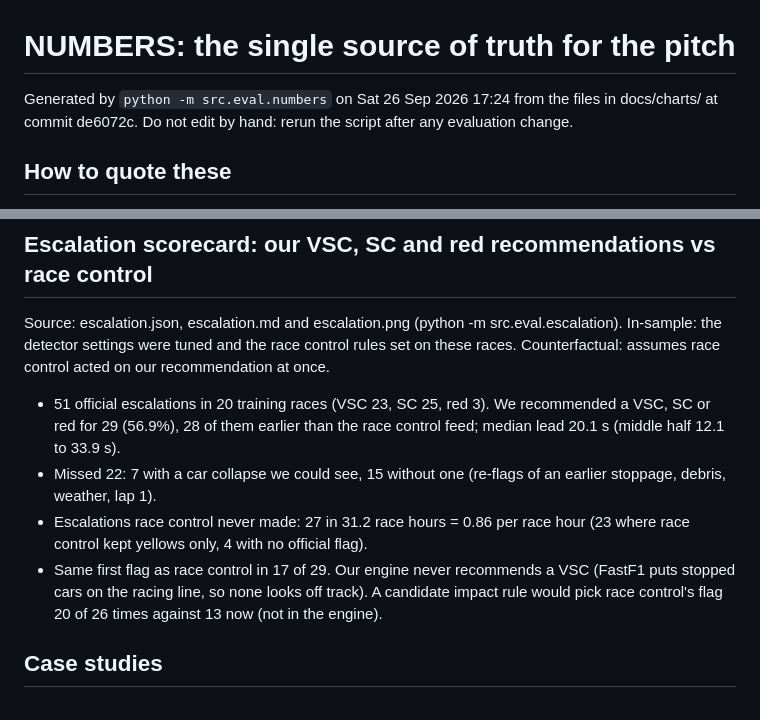
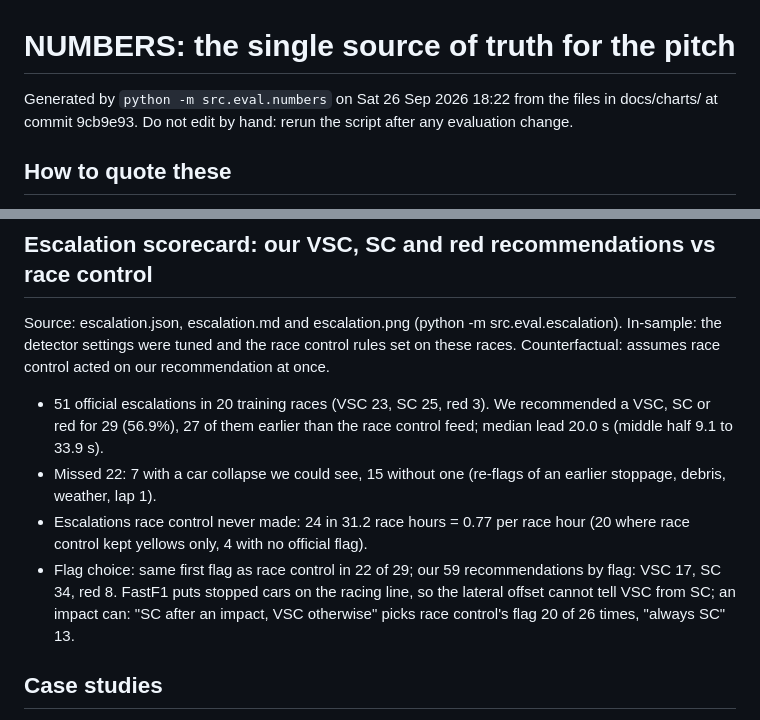
Before and after one commit to Pseudocoder28/Fast-Flag, a Markdown page: docs/charts/NUMBERS.md, 2 parts joined by grey strips. Rendered like a GitHub page.

Commit message:
A: NUMBERS.md with the rescored escalation scorecard
Co-Authored-By: Claude Opus 5.5 <noreply@anthropic.com>

```diff
--- a/docs/charts/NUMBERS.md
+++ b/docs/charts/NUMBERS.md
@@ -1,6 +1,6 @@
 # NUMBERS: the single source of truth for the pitch
 
-Generated by `python -m src.eval.numbers` on Sat 26 Sep 2026 17:24 from the files in docs/charts/ at commit de6072c. Do not edit by hand: rerun the script after any evaluation change.
+Generated by `python -m src.eval.numbers` on Sat 26 Sep 2026 18:22 from the files in docs/charts/ at commit 9cb9e93. Do not edit by hand: rerun the script after any evaluation change.
 
 ## How to quote these
 
@@ -60,10 +60,10 @@ Source: latency.json (python -m src.replay.benchmark).
 
 Source: escalation.json, escalation.md and escalation.png (python -m src.eval.escalation). In-sample: the detector settings were tuned and the race control rules set on these races. Counterfactual: assumes race control acted on our recommendation at once.
 
-- 51 official escalations in 20 training races (VSC 23, SC 25, red 3). We recommended a VSC, SC or red for 29 (56.9%), 28 of them earlier than the race control feed; median lead 20.1 s (middle half 12.1 to 33.9 s).
+- 51 official escalations in 20 training races (VSC 23, SC 25, red 3). We recommended a VSC, SC or red for 29 (56.9%), 27 of them earlier than the race control feed; median lead 20.0 s (middle half 9.1 to 33.9 s).
 - Missed 22: 7 with a car collapse we could see, 15 without one (re-flags of an earlier stoppage, debris, weather, lap 1).
-- Escalations race control never made: 27 in 31.2 race hours = 0.86 per race hour (23 where race control kept yellows only, 4 with no official flag).
-- Same first flag as race control in 17 of 29. Our engine never recommends a VSC (FastF1 puts stopped cars on the racing line, so none looks off track). A candidate impact rule would pick race control's flag 20 of 26 times against 13 now (not in the engine).
+- Escalations race control never made: 24 in 31.2 race hours = 0.77 per race hour (20 where race control kept yellows only, 4 with no official flag).
+- Flag choice: same first flag as race control in 22 of 29; our 59 recommendations by flag: VSC 17, SC 34, red 8. FastF1 puts stopped cars on the racing line, so the lateral offset cannot tell VSC from SC; an impact can: "SC after an impact, VSC otherwise" picks race control's flag 20 of 26 times, "always SC" 13.
 
 ## Case studies
 
```
